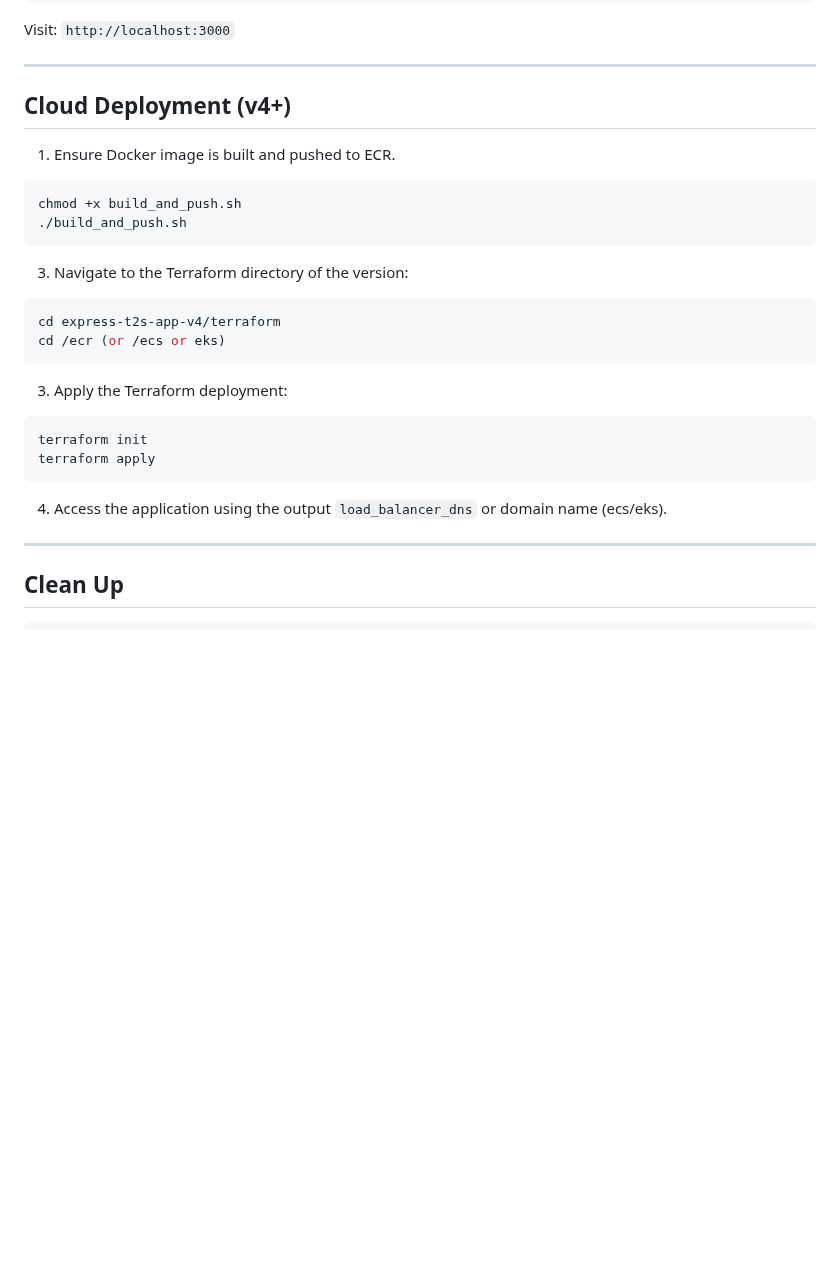
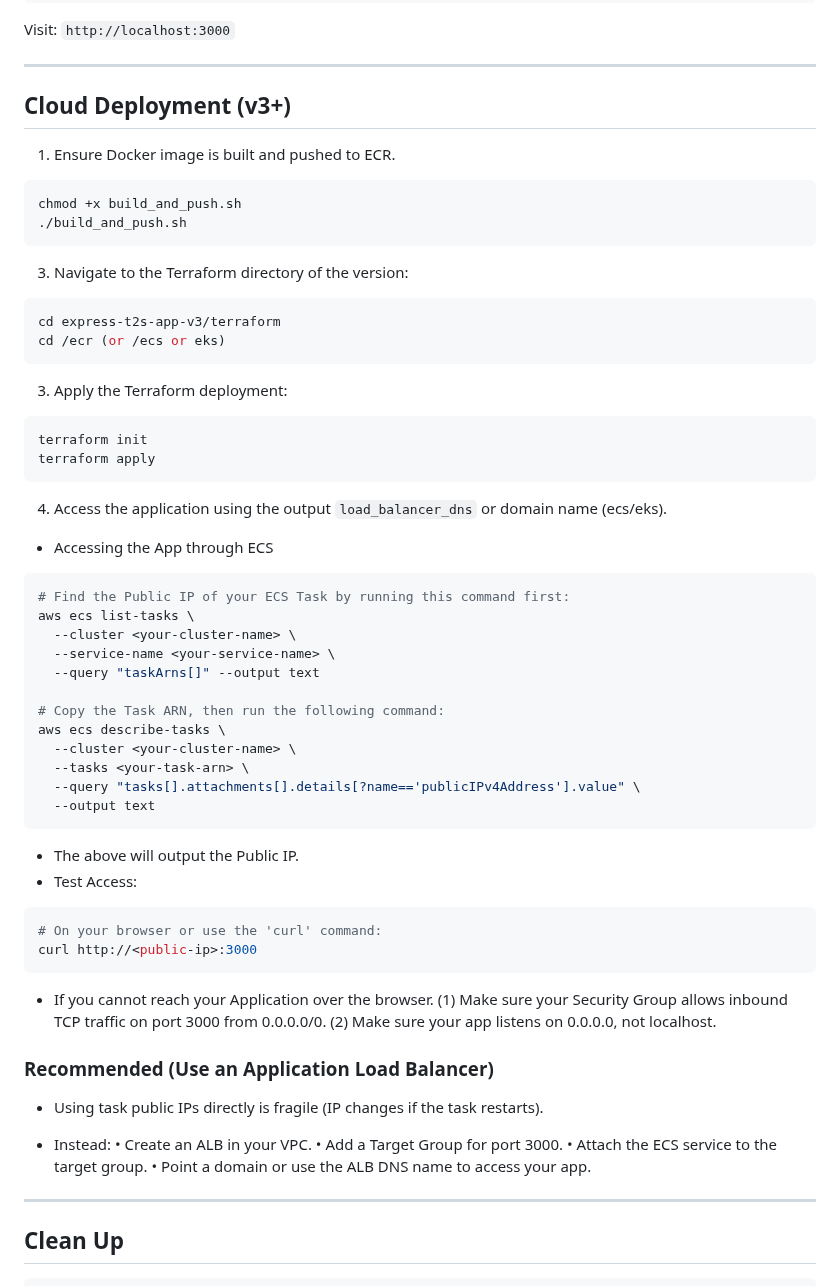
Before and after one commit to Here2ServeU/express-t2s-collection, a Markdown page: README.md, the part around the change. Drawn GitHub-style; blank space fills up the shorter version.

````diff
--- a/README.md
+++ b/README.md
@@ -128,7 +128,7 @@ Visit: `http://localhost:3000`
 
 ---
 
-## Cloud Deployment (v4+)
+## Cloud Deployment (v3+)
 
 1. Ensure Docker image is built and pushed to ECR.
 ```bash
@@ -139,7 +139,7 @@ chmod +x build_and_push.sh
 3. Navigate to the Terraform directory of the version:
 
 ```bash
-cd express-t2s-app-v4/terraform
+cd express-t2s-app-v3/terraform
 cd /ecr (or /ecs or eks)
 ```
 
@@ -151,6 +151,37 @@ terraform apply
 ```
 
 4. Access the application using the output `load_balancer_dns` or domain name (ecs/eks).
+- Accessing the App through ECS
+```bash
+# Find the Public IP of your ECS Task by running this command first:
+aws ecs list-tasks \
+  --cluster <your-cluster-name> \
+  --service-name <your-service-name> \
+  --query "taskArns[]" --output text
+
+# Copy the Task ARN, then run the following command:
+aws ecs describe-tasks \
+  --cluster <your-cluster-name> \
+  --tasks <your-task-arn> \
+  --query "tasks[].attachments[].details[?name=='publicIPv4Address'].value" \
+  --output text
+```
+- The above will output the Public IP.
+- Test Access:
+```bash
+# On your browser or use the 'curl' command:
+curl http://<public-ip>:3000
+```
+- If you cannot reach your Application over the browser. (1) Make sure your Security Group allows inbound TCP traffic on port 3000 from 0.0.0.0/0. (2) Make sure your app listens on 0.0.0.0, not localhost.
+
+### Recommended (Use an Application Load Balancer)
+- Using task public IPs directly is fragile (IP changes if the task restarts).
+
+- Instead:
+	•	Create an ALB in your VPC.
+	•	Add a Target Group for port 3000.
+	•	Attach the ECS service to the target group.
+	•	Point a domain or use the ALB DNS name to access your app.
 
 ---
 ## Clean Up
````
